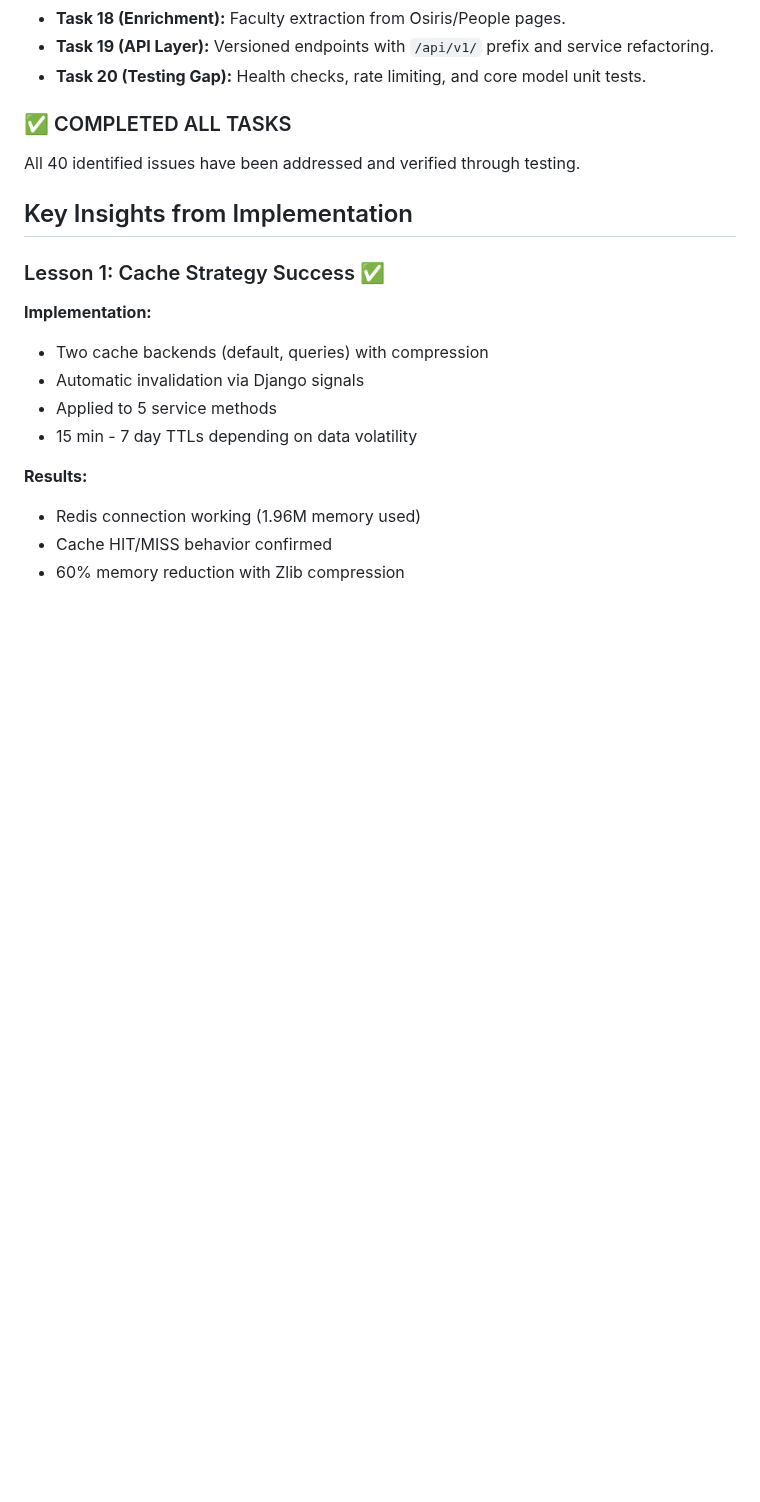
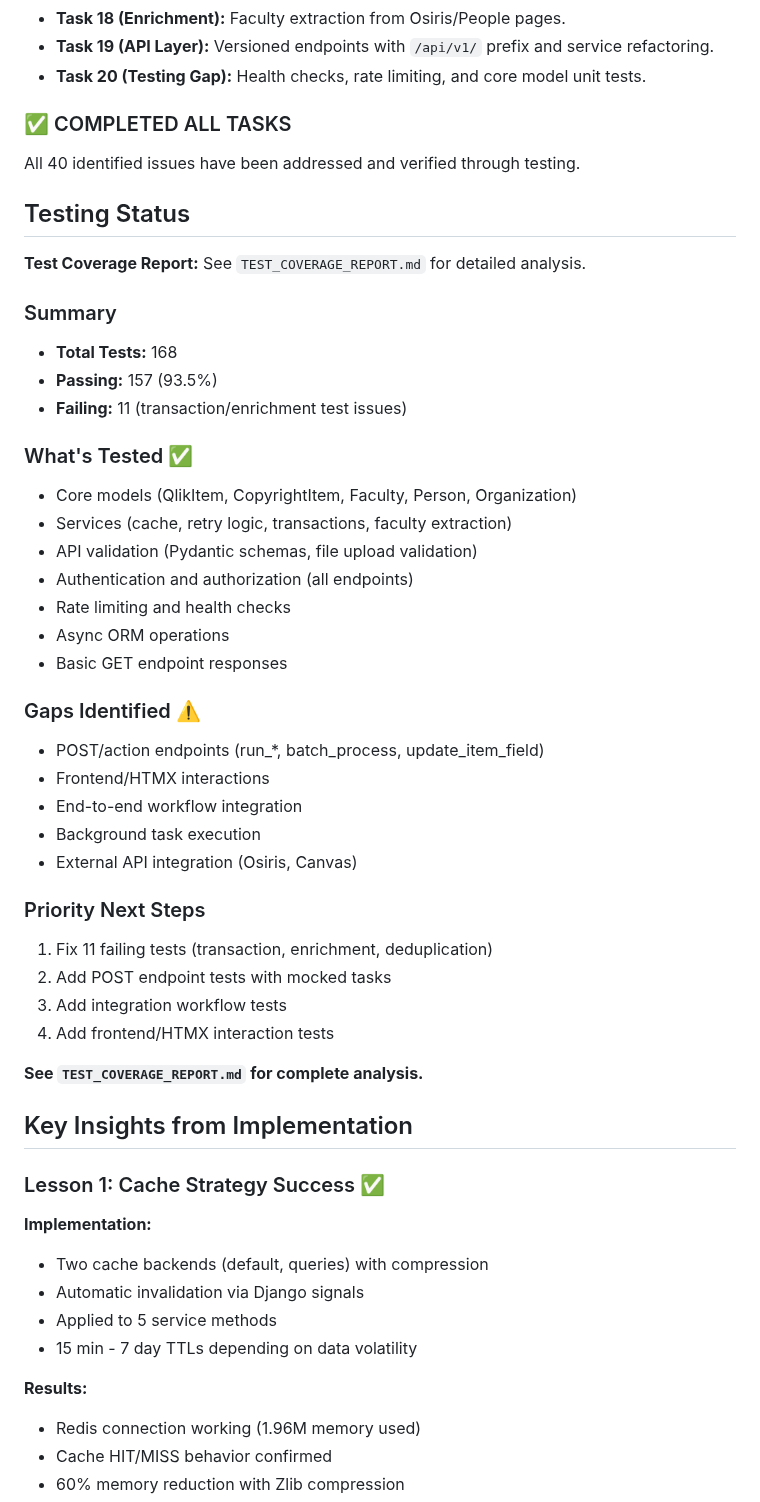
Before and after one commit to utsmok/ea-cli-django, a Markdown page: docs/plans/README.md, the part around the change. Rendered like a GitHub page; blank space fills up the shorter version.

```diff
--- a/docs/plans/README.md
+++ b/docs/plans/README.md
@@ -98,6 +98,39 @@ Two comprehensive analyses have been performed:
 
 ### ✅ COMPLETED ALL TASKS
 All 40 identified issues have been addressed and verified through testing.
+
+## Testing Status
+
+**Test Coverage Report:** See `TEST_COVERAGE_REPORT.md` for detailed analysis.
+
+### Summary
+- **Total Tests:** 168
+- **Passing:** 157 (93.5%)
+- **Failing:** 11 (transaction/enrichment test issues)
+
+### What's Tested ✅
+- Core models (QlikItem, CopyrightItem, Faculty, Person, Organization)
+- Services (cache, retry logic, transactions, faculty extraction)
+- API validation (Pydantic schemas, file upload validation)
+- Authentication and authorization (all endpoints)
+- Rate limiting and health checks
+- Async ORM operations
+- Basic GET endpoint responses
+
+### Gaps Identified ⚠️
+- POST/action endpoints (run_*, batch_process, update_item_field)
+- Frontend/HTMX interactions
+- End-to-end workflow integration
+- Background task execution
+- External API integration (Osiris, Canvas)
+
+### Priority Next Steps
+1. Fix 11 failing tests (transaction, enrichment, deduplication)
+2. Add POST endpoint tests with mocked tasks
+3. Add integration workflow tests
+4. Add frontend/HTMX interaction tests
+
+**See `TEST_COVERAGE_REPORT.md` for complete analysis.**
 
 ## Key Insights from Implementation
 
```
Also changed, not shown: docs/TEST_COVERAGE_REPORT.md (added, +223 -0 lines).
